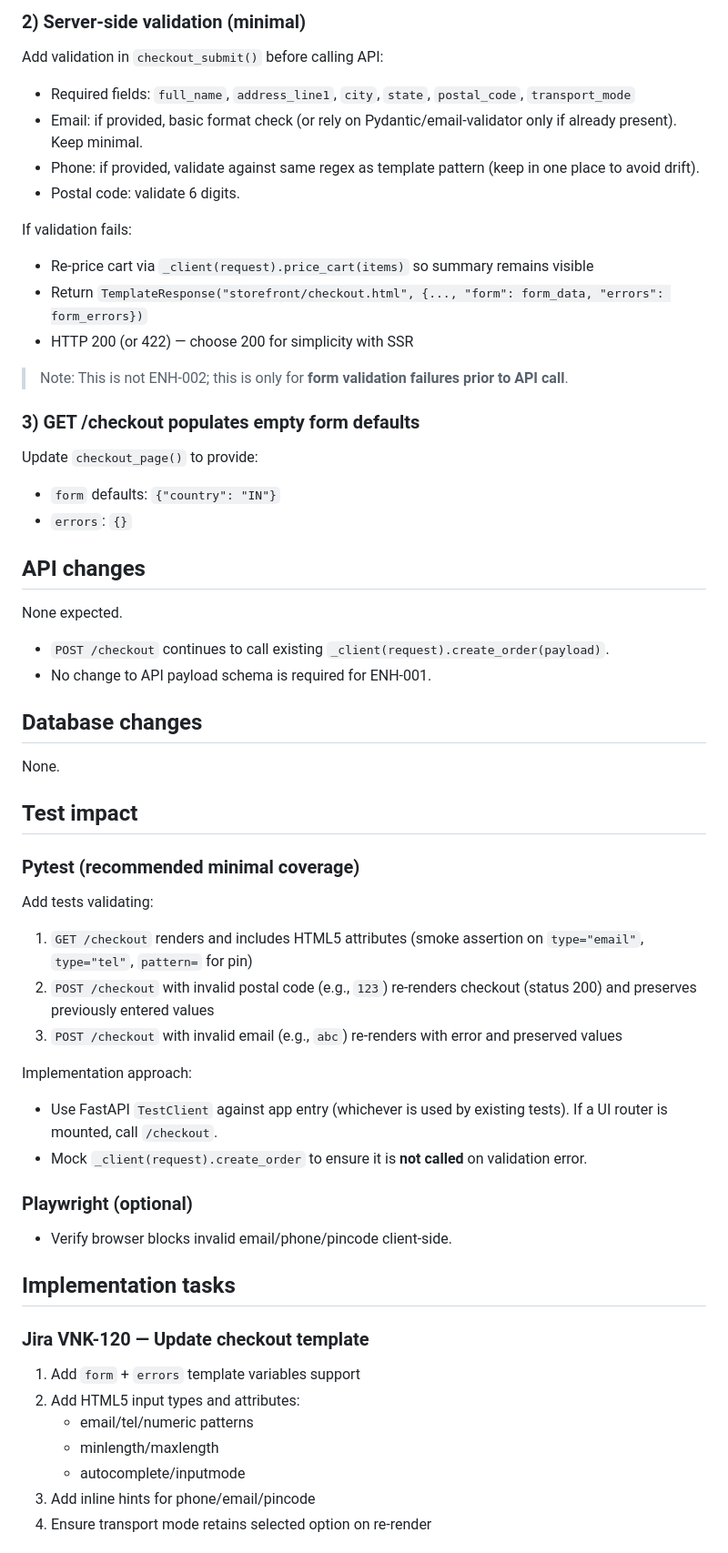
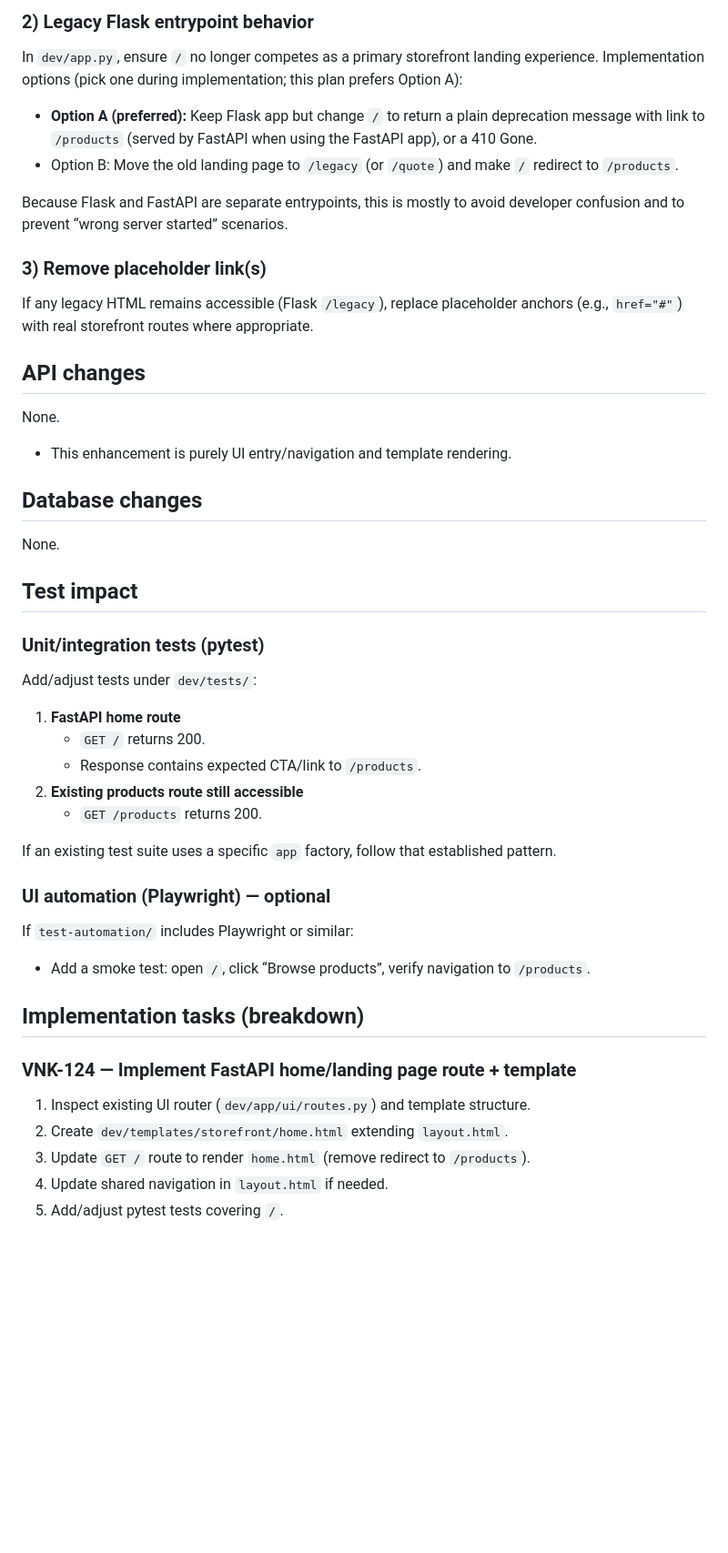
Before and after one commit to sonambavisetti-cmd/capstron, a Markdown page: dev/impl-plan.md, the part around one of its changes. Shown at 91% size. GitHub-like rendering; blank space fills up the shorter version.

```diff
--- a/dev/impl-plan.md
+++ b/dev/impl-plan.md
@@ -99,52 +86,42 @@ In `dev/app/ui/routes.py`, introduce a small internal dict (no new module requir
 
-### 2) Server-side validation (minimal)
-Add validation in `checkout_submit()` before calling API:
-- Required fields: `full_name`, `address_line1`, `city`, `state`, `postal_code`, `transport_mode`
-- Email: if provided, basic format check (or rely on Pydantic/email-validator only if already present). Keep minimal.
-- Phone: if provided, validate against same regex as template pattern (keep in one place to avoid drift).
-- Postal code: validate 6 digits.
+### 2) Legacy Flask entrypoint behavior
+In `dev/app.py`, ensure `/` no longer competes as a primary storefront landing experience.
+Implementation options (pick one during implementation; this plan prefers Option A):
+- **Option A (preferred):** Keep Flask app but change `/` to return a plain deprecation message with link to `/products` (served by FastAPI when using the FastAPI app), or a 410 Gone.
+- Option B: Move the old landing page to `/legacy` (or `/quote`) and make `/` redirect to `/products`.
 
-If validation fails:
-- Re-price cart via `_client(request).price_cart(items)` so summary remains visible
-- Return `TemplateResponse("storefront/checkout.html", {..., "form": form_data, "errors": form_errors})`
-- HTTP 200 (or 422) — choose 200 for simplicity with SSR
+Because Flask and FastAPI are separate entrypoints, this is mostly to avoid developer confusion and to prevent “wrong server started” scenarios.
 
-> Note: This is not ENH-002; this is only for **form validation failures prior to API call**.
-
-### 3) GET /checkout populates empty form defaults
-Update `checkout_page()` to provide:
-- `form` defaults: `{"country": "IN"}`
-- `errors`: `{}`
+### 3) Remove placeholder link(s)
+If any legacy HTML remains accessible (Flask `/legacy`), replace placeholder anchors (e.g., `href="#"`) with real storefront routes where appropriate.
 
 ## API changes
-None expected.
-- `POST /checkout` continues to call existing `_client(request).create_order(payload)`.
-- No change to API payload schema is required for ENH-001.
+None.
+- This enhancement is purely UI entry/navigation and template rendering.
 
 ## Database changes
 None.
 
 ## Test impact
-### Pytest (recommended minimal coverage)
-Add tests validating:
-1. `GET /checkout` renders and includes HTML5 attributes (smoke assertion on `type="email"`, `type="tel"`, `pattern=` for pin)
-2. `POST /checkout` with invalid postal code (e.g., `123`) re-renders checkout (status 200) and preserves previously entered values
-3. `POST /checkout` with invalid email (e.g., `abc`) re-renders with error and preserved values
+### Unit/integration tests (pytest)
+Add/adjust tests under `dev/tests/`:
+1. **FastAPI home route**
+   - `GET /` returns 200.
+   - Response contains expected CTA/link to `/products`.
+2. **Existing products route still accessible**
+   - `GET /products` returns 200.
 
-Implementation approach:
-- Use FastAPI `TestClient` against app entry (whichever is used by existing tests). If a UI router is mounted, call `/checkout`.
-- Mock `_client(request).create_order` to ensure it is **not called** on validation error.
+If an existing test suite uses a specific `app` factory, follow that established pattern.
 
-### Playwright (optional)
-- Verify browser blocks invalid email/phone/pincode client-side.
+### UI automation (Playwright) — optional
+If `test-automation/` includes Playwright or similar:
+- Add a smoke test: open `/`, click “Browse products”, verify navigation to `/products`.
 
-## Implementation tasks
-### Jira VNK-120 — Update checkout template
-1. Add `form` + `errors` template variables support
-2. Add HTML5 input types and attributes:
-   - email/tel/numeric patterns
-   - minlength/maxlength
-   - autocomplete/inputmode
-3. Add inline hints for phone/email/pincode
-4. Ensure transport mode retains selected option on re-render
+## Implementation tasks (breakdown)
+### VNK-124 — Implement FastAPI home/landing page route + template
+1. Inspect existing UI router (`dev/app/ui/routes.py`) and template structure.
+2. Create `dev/templates/storefront/home.html` extending `layout.html`.
+3. Update `GET /` route to render `home.html` (remove redirect to `/products`).
+4. Update shared navigation in `layout.html` if needed.
+5. Add/adjust pytest tests covering `/`.
 
```
Also changed, not shown: other parts of dev/impl-plan.md (+86 -99 lines).
